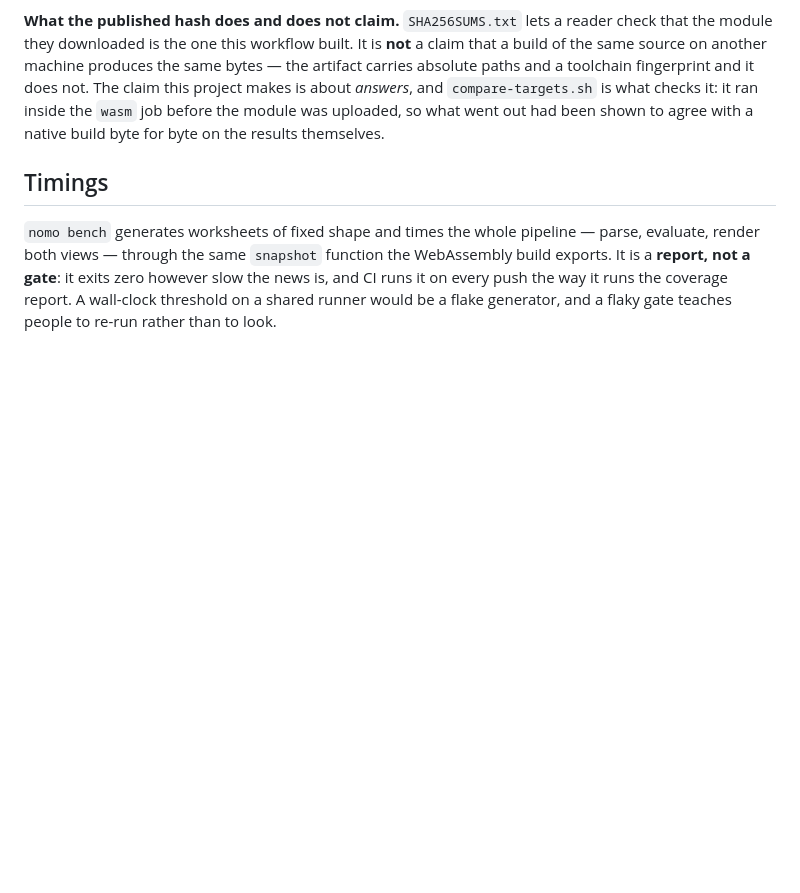
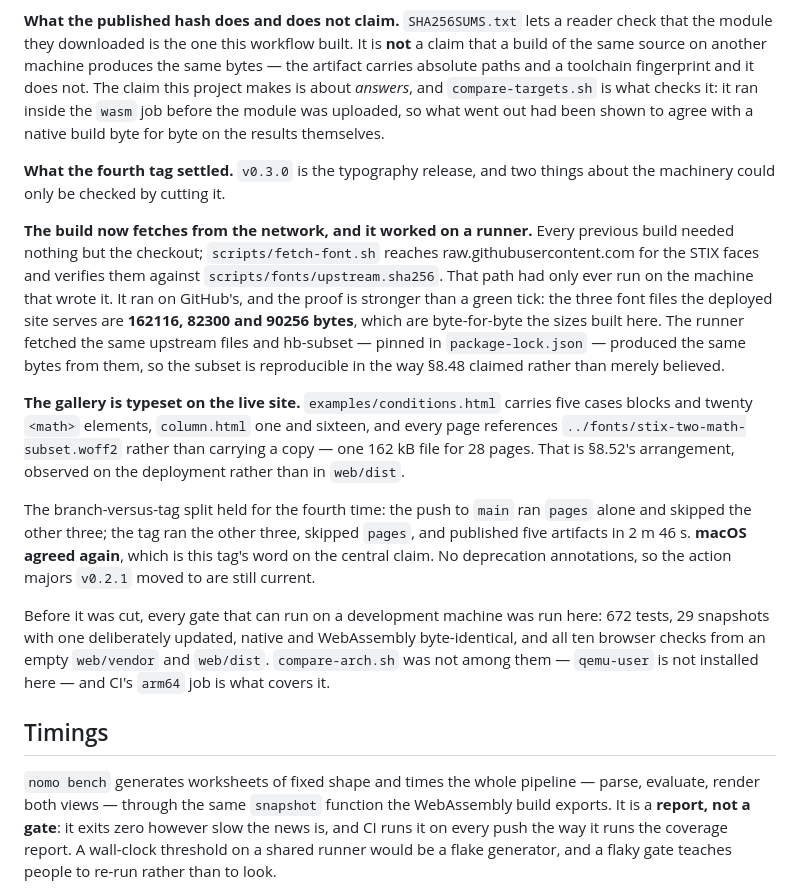
Before and after one commit to rveen/nomo, a Markdown page: docs/STATUS.md, the part around the change. Drawn GitHub-style; blank space fills up the shorter version.

Commit message:
docs: what the fourth tag settled, and the reproducibility it showed
The record of a release is written after the run, from what the run did rather
than from what it was expected to do — the same as the second and third tags.

`v0.3.0` had two things no previous tag could check. The build now fetches from
the network, which every build before it did not: `scripts/fetch-font.sh`
reaches raw.githubusercontent.com and verifies against `scripts/fonts/`, and
that path had only ever run on the machine that wrote it. It ran on GitHub's,
and the evidence is better than a green tick — the three font files the deployed
site serves are 162116, 82300 and 90256 bytes, byte for byte what was built
here. The runner fetched the same upstream files and hb-subset, pinned in
package-lock.json, made the same bytes of them. §8.48 claimed that subset was
reproducible; this is the first thing that shows it.

And the gallery is typeset on the live site rather than only in `web/dist`:
`conditions.html` carries five cases blocks, every page references the one
shared font file, and 28 pages share a single 162 kB copy.

The branch-versus-tag split held for the fourth time, macOS agreed again, and
there are no deprecation annotations — so the action majors `v0.2.1` moved to
are still current.

Co-Authored-By: Claude Opus 5 <noreply@anthropic.com>

```diff
--- a/docs/STATUS.md
+++ b/docs/STATUS.md
@@ -338,6 +338,38 @@ and it does not. The claim this project makes is about *answers*, and
 `compare-targets.sh` is what checks it: it ran inside the `wasm` job before the
 module was uploaded, so what went out had been shown to agree with a native
 build byte for byte on the results themselves.
+
+**What the fourth tag settled.** `v0.3.0` is the typography release, and two
+things about the machinery could only be checked by cutting it.
+
+**The build now fetches from the network, and it worked on a runner.** Every
+previous build needed nothing but the checkout; `scripts/fetch-font.sh` reaches
+raw.githubusercontent.com for the STIX faces and verifies them against
+`scripts/fonts/upstream.sha256`. That path had only ever run on the machine that
+wrote it. It ran on GitHub's, and the proof is stronger than a green tick: the
+three font files the deployed site serves are **162116, 82300 and 90256 bytes**,
+which are byte-for-byte the sizes built here. The runner fetched the same
+upstream files and hb-subset — pinned in `package-lock.json` — produced the same
+bytes from them, so the subset is reproducible in the way §8.48 claimed rather
+than merely believed.
+
+**The gallery is typeset on the live site.** `examples/conditions.html` carries
+five cases blocks and twenty `<math>` elements, `column.html` one and sixteen,
+and every page references `../fonts/stix-two-math-subset.woff2` rather than
+carrying a copy — one 162 kB file for 28 pages. That is §8.52's arrangement,
+observed on the deployment rather than in `web/dist`.
+
+The branch-versus-tag split held for the fourth time: the push to `main` ran
+`pages` alone and skipped the other three; the tag ran the other three, skipped
+`pages`, and published five artifacts in 2 m 46 s. **macOS agreed again**, which
+is this tag's word on the central claim. No deprecation annotations, so the
+action majors `v0.2.1` moved to are still current.
+
+Before it was cut, every gate that can run on a development machine was run
+here: 672 tests, 29 snapshots with one deliberately updated, native and
+WebAssembly byte-identical, and all ten browser checks from an empty
+`web/vendor` and `web/dist`. `compare-arch.sh` was not among them — `qemu-user`
+is not installed here — and CI's `arm64` job is what covers it.
 
 ## Timings
 
```
